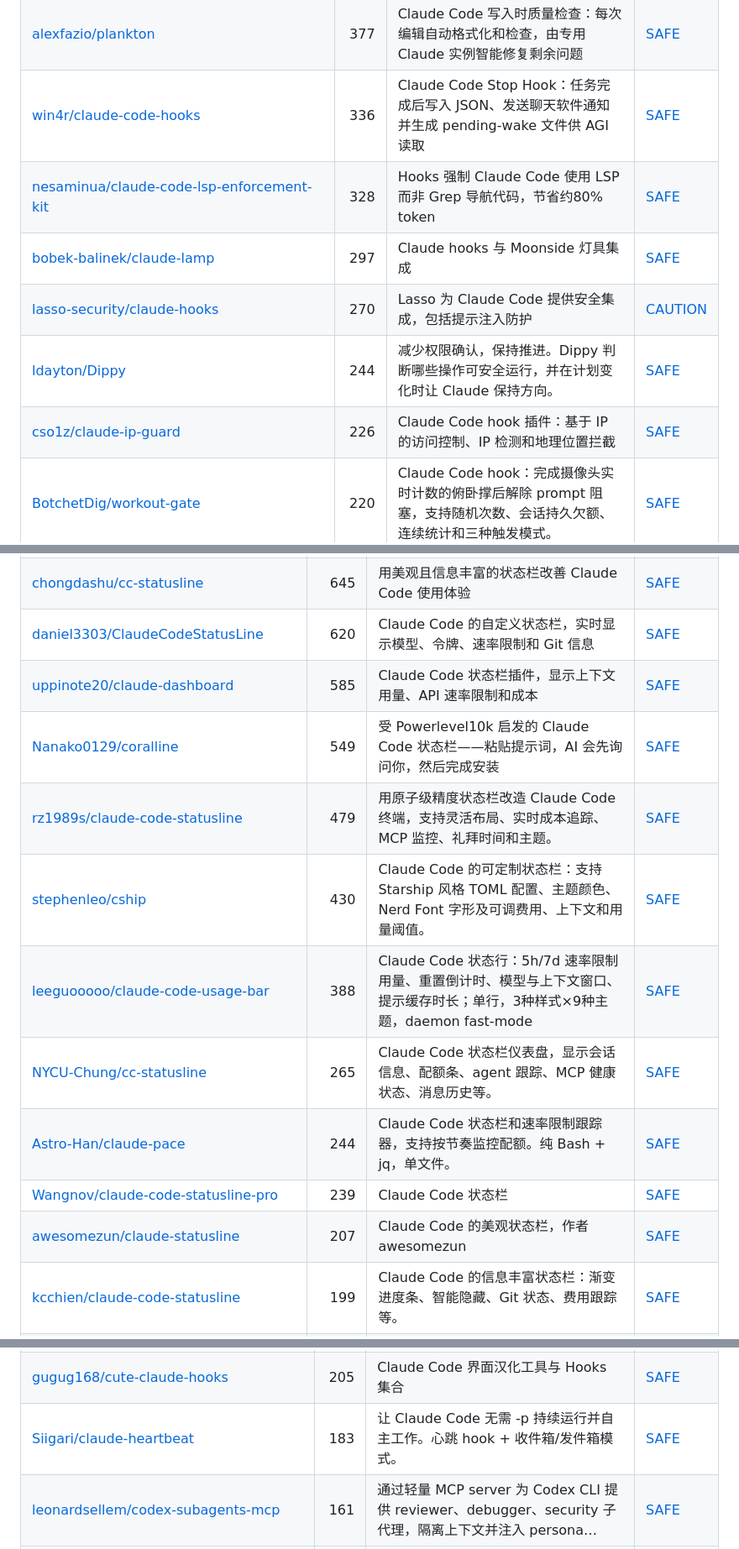
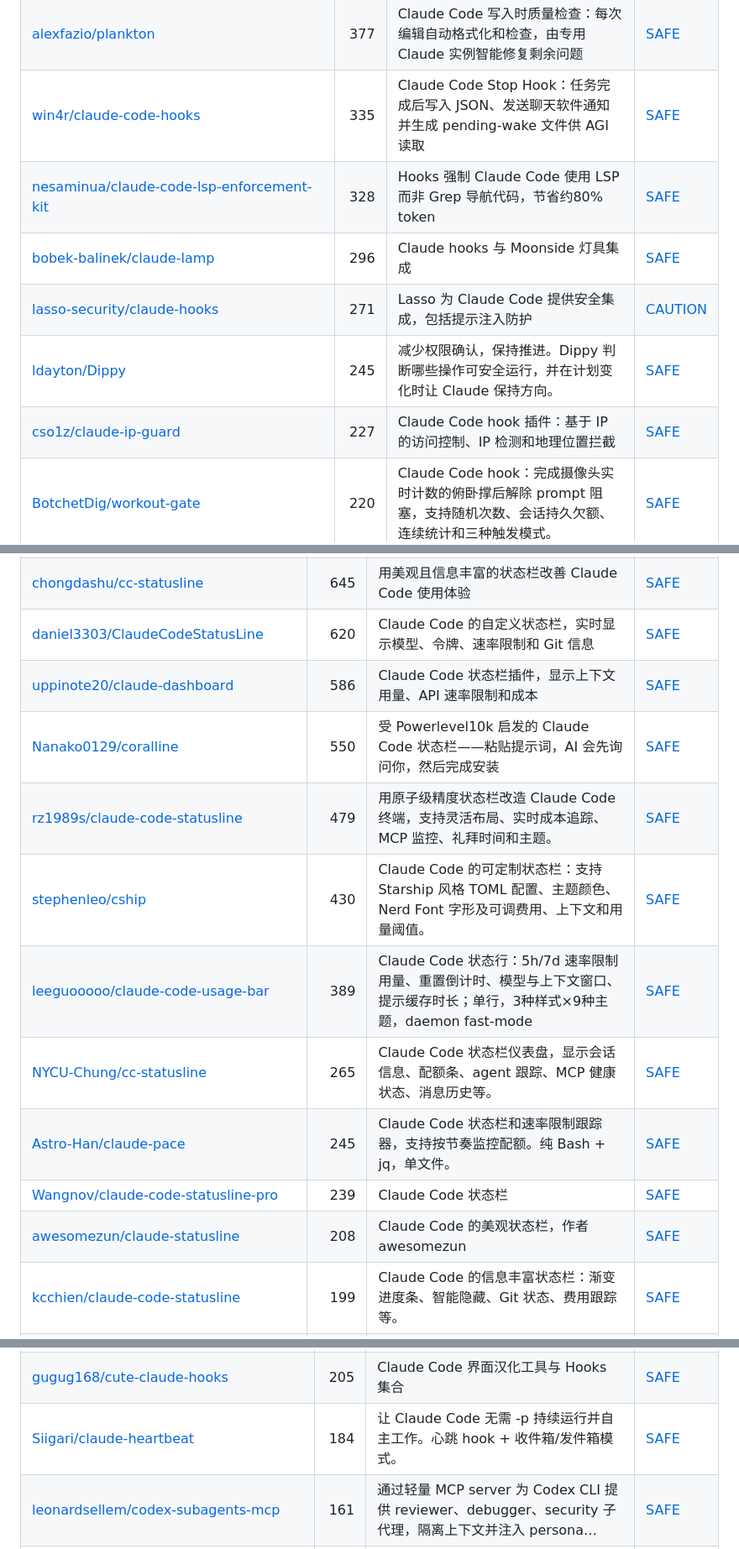
Before and after one commit to zhuyansen/awesome-claude-code-hooks, a Markdown page: README.zh-CN.md, 3 parts joined by grey strips. Shown at 84% size. GitHub-like rendering.

```diff
--- a/README.zh-CN.md
+++ b/README.zh-CN.md
@@ -95,12 +95,12 @@
 | [zxdxjtu/claudecode-rule2hook](https://github.com/zxdxjtu/claudecode-rule2hook) | 403 | 将自然语言项目规则转为 Claude Code 自动化 hooks，用于格式化、测试和验证等 | [SAFE](https://agentskillshub.top/skill/zxdxjtu/claudecode-rule2hook/) |
 | [johnlindquist/claude-hooks](https://github.com/johnlindquist/claude-hooks) | 397 | 基于 TypeScript 的 Claude Code hook 系统，支持类型安全和自动补全 | [SAFE](https://agentskillshub.top/skill/johnlindquist/claude-hooks/) |
 | [alexfazio/plankton](https://github.com/alexfazio/plankton) | 377 | Claude Code 写入时质量检查：每次编辑自动格式化和检查，由专用 Claude 实例智能修复剩余问题 | [SAFE](https://agentskillshub.top/skill/alexfazio/plankton/) |
-| [win4r/claude-code-hooks](https://github.com/win4r/claude-code-hooks) | 336 | Claude Code Stop Hook：任务完成后写入 JSON、发送聊天软件通知并生成 pending-wake 文件供 AGI 读取 | [SAFE](https://agentskillshub.top/skill/win4r/claude-code-hooks/) |
+| [win4r/claude-code-hooks](https://github.com/win4r/claude-code-hooks) | 335 | Claude Code Stop Hook：任务完成后写入 JSON、发送聊天软件通知并生成 pending-wake 文件供 AGI 读取 | [SAFE](https://agentskillshub.top/skill/win4r/claude-code-hooks/) |
 | [nesaminua/claude-code-lsp-enforcement-kit](https://github.com/nesaminua/claude-code-lsp-enforcement-kit) | 328 | Hooks 强制 Claude Code 使用 LSP 而非 Grep 导航代码，节省约80% token | [SAFE](https://agentskillshub.top/skill/nesaminua/claude-code-lsp-enforcement-kit/) |
-| [bobek-balinek/claude-lamp](https://github.com/bobek-balinek/claude-lamp) | 297 | Claude hooks 与 Moonside 灯具集成 | [SAFE](https://agentskillshub.top/skill/bobek-balinek/claude-lamp/) |
-| [lasso-security/claude-hooks](https://github.com/lasso-security/claude-hooks) | 270 | Lasso 为 Claude Code 提供安全集成，包括提示注入防护 | [CAUTION](https://agentskillshub.top/skill/lasso-security/claude-hooks/) |
-| [ldayton/Dippy](https://github.com/ldayton/Dippy) | 244 | 减少权限确认，保持推进。Dippy 判断哪些操作可安全运行，并在计划变化时让 Claude 保持方向。 | [SAFE](https://agentskillshub.top/skill/ldayton/Dippy/) |
-| [cso1z/claude-ip-guard](https://github.com/cso1z/claude-ip-guard) | 226 | Claude Code hook 插件：基于 IP 的访问控制、IP 检测和地理位置拦截 | [SAFE](https://agentskillshub.top/skill/cso1z/claude-ip-guard/) |
+| [bobek-balinek/claude-lamp](https://github.com/bobek-balinek/claude-lamp) | 296 | Claude hooks 与 Moonside 灯具集成 | [SAFE](https://agentskillshub.top/skill/bobek-balinek/claude-lamp/) |
+| [lasso-security/claude-hooks](https://github.com/lasso-security/claude-hooks) | 271 | Lasso 为 Claude Code 提供安全集成，包括提示注入防护 | [CAUTION](https://agentskillshub.top/skill/lasso-security/claude-hooks/) |
+| [ldayton/Dippy](https://github.com/ldayton/Dippy) | 245 | 减少权限确认，保持推进。Dippy 判断哪些操作可安全运行，并在计划变化时让 Claude 保持方向。 | [SAFE](https://agentskillshub.top/skill/ldayton/Dippy/) |
+| [cso1z/claude-ip-guard](https://github.com/cso1z/claude-ip-guard) | 227 | Claude Code hook 插件：基于 IP 的访问控制、IP 检测和地理位置拦截 | [SAFE](https://agentskillshub.top/skill/cso1z/claude-ip-guard/) |
 | [BotchetDig/workout-gate](https://github.com/BotchetDig/workout-gate) | 220 | Claude Code hook：完成摄像头实时计数的俯卧撑后解除 prompt 阻塞，支持随机次数、会话持久欠额、连续统计和三种触发模式。 | [SAFE](https://agentskillshub.top/skill/BotchetDig/workout-gate/) |
 | [juanandresgs/claude-ctrl](https://github.com/juanandresgs/claude-ctrl) | 192 | 系统思考者的确定性 Claude Code 控制平面 | [SAFE](https://agentskillshub.top/skill/juanandresgs/claude-ctrl/) |
 | [bartolli/claude-code-typescript-hooks](https://github.com/bartolli/claude-code-typescript-hooks) | 179 | Claude Code 质量检查钩子，适用于不同项目类型。 | [SAFE](https://agentskillshub.top/skill/bartolli/claude-code-typescript-hooks/) |
@@ -176,15 +176,15 @@
 | [GaoSSR/best-claude-hud](https://github.com/GaoSSR/best-claude-hud) | 999 | Rust 驱动的极简 Claude Code 状态栏 HUD | [SAFE](https://agentskillshub.top/skill/GaoSSR/best-claude-hud/) |
 | [chongdashu/cc-statusline](https://github.com/chongdashu/cc-statusline) | 645 | 用美观且信息丰富的状态栏改善 Claude Code 使用体验 | [SAFE](https://agentskillshub.top/skill/chongdashu/cc-statusline/) |
 | [daniel3303/ClaudeCodeStatusLine](https://github.com/daniel3303/ClaudeCodeStatusLine) | 620 | Claude Code 的自定义状态栏，实时显示模型、令牌、速率限制和 Git 信息 | [SAFE](https://agentskillshub.top/skill/daniel3303/ClaudeCodeStatusLine/) |
-| [uppinote20/claude-dashboard](https://github.com/uppinote20/claude-dashboard) | 585 | Claude Code 状态栏插件，显示上下文用量、API 速率限制和成本 | [SAFE](https://agentskillshub.top/skill/uppinote20/claude-dashboard/) |
-| [Nanako0129/coralline](https://github.com/Nanako0129/coralline) | 549 | 受 Powerlevel10k 启发的 Claude Code 状态栏——粘贴提示词，AI 会先询问你，然后完成安装 | [SAFE](https://agentskillshub.top/skill/Nanako0129/coralline/) |
+| [uppinote20/claude-dashboard](https://github.com/uppinote20/claude-dashboard) | 586 | Claude Code 状态栏插件，显示上下文用量、API 速率限制和成本 | [SAFE](https://agentskillshub.top/skill/uppinote20/claude-dashboard/) |
+| [Nanako0129/coralline](https://github.com/Nanako0129/coralline) | 550 | 受 Powerlevel10k 启发的 Claude Code 状态栏——粘贴提示词，AI 会先询问你，然后完成安装 | [SAFE](https://agentskillshub.top/skill/Nanako0129/coralline/) |
 | [rz1989s/claude-code-statusline](https://github.com/rz1989s/claude-code-statusline) | 479 | 用原子级精度状态栏改造 Claude Code 终端，支持灵活布局、实时成本追踪、MCP 监控、礼拜时间和主题。 | [SAFE](https://agentskillshub.top/skill/rz1989s/claude-code-statusline/) |
 | [stephenleo/cship](https://github.com/stephenleo/cship) | 430 | Claude Code 的可定制状态栏：支持 Starship 风格 TOML 配置、主题颜色、Nerd Font 字形及可调费用、上下文和用量阈值。 | [SAFE](https://agentskillshub.top/skill/stephenleo/cship/) |
-| [leeguooooo/claude-code-usage-bar](https://github.com/leeguooooo/claude-code-usage-bar) | 388 | Claude Code 状态行：5h/7d 速率限制用量、重置倒计时、模型与上下文窗口、提示缓存时长；单行，3种样式×9种主题，daemon fast-mode | [SAFE](https://agentskillshub.top/skill/leeguooooo/claude-code-usage-bar/) |
+| [leeguooooo/claude-code-usage-bar](https://github.com/leeguooooo/claude-code-usage-bar) | 389 | Claude Code 状态行：5h/7d 速率限制用量、重置倒计时、模型与上下文窗口、提示缓存时长；单行，3种样式×9种主题，daemon fast-mode | [SAFE](https://agentskillshub.top/skill/leeguooooo/claude-code-usage-bar/) |
 | [NYCU-Chung/cc-statusline](https://github.com/NYCU-Chung/cc-statusline) | 265 | Claude Code 状态栏仪表盘，显示会话信息、配额条、agent 跟踪、MCP 健康状态、消息历史等。 | [SAFE](https://agentskillshub.top/skill/NYCU-Chung/cc-statusline/) |
-| [Astro-Han/claude-pace](https://github.com/Astro-Han/claude-pace) | 244 | Claude Code 状态栏和速率限制跟踪器，支持按节奏监控配额。纯 Bash + jq，单文件。 | [SAFE](https://agentskillshub.top/skill/Astro-Han/claude-pace/) |
+| [Astro-Han/claude-pace](https://github.com/Astro-Han/claude-pace) | 245 | Claude Code 状态栏和速率限制跟踪器，支持按节奏监控配额。纯 Bash + jq，单文件。 | [SAFE](https://agentskillshub.top/skill/Astro-Han/claude-pace/) |
 | [Wangnov/claude-code-statusline-pro](https://github.com/Wangnov/claude-code-statusline-pro) | 239 | Claude Code 状态栏 | [SAFE](https://agentskillshub.top/skill/Wangnov/claude-code-statusline-pro/) |
-| [awesomezun/claude-statusline](https://github.com/awesomezun/claude-statusline) | 207 | Claude Code 的美观状态栏，作者 awesomezun | [SAFE](https://agentskillshub.top/skill/awesomezun/claude-statusline/) |
+| [awesomezun/claude-statusline](https://github.com/awesomezun/claude-statusline) | 208 | Claude Code 的美观状态栏，作者 awesomezun | [SAFE](https://agentskillshub.top/skill/awesomezun/claude-statusline/) |
 | [kcchien/claude-code-statusline](https://github.com/kcchien/claude-code-statusline) | 199 | Claude Code 的信息丰富状态栏：渐变进度条、智能隐藏、Git 状态、费用跟踪等。 | [SAFE](https://agentskillshub.top/skill/kcchien/claude-code-statusline/) |
 | [ilia-pluzhnikov/claude-code-statusline](https://github.com/ilia-pluzhnikov/claude-code-statusline) | 120 | 无依赖的 Node.js Claude Code 状态栏，显示模型、任务、Git 状态、上下文窗口、速率限制和 Anthropic 高峰时段指示 | [SAFE](https://agentskillshub.top/skill/ilia-pluzhnikov/claude-code-statusline/) |
 | [danielmackay/claude-code-statusline](https://github.com/danielmackay/claude-code-statusline) | 111 | Claude Code 自定义状态栏脚本，在终端显示实时会话信息。 | [SAFE](https://agentskillshub.top/skill/danielmackay/claude-code-statusline/) |
@@ -330,7 +330,7 @@
 | [Ido-Levi/claude-code-tamagotchi](https://github.com/Ido-Levi/claude-code-tamagotchi) | 435 | Claude Code 的实时行为约束，监控 AI 操作，检测违规并中断不当行为，还带有可爱的宠物。 | [SAFE](https://agentskillshub.top/skill/Ido-Levi/claude-code-tamagotchi/) |
 | [tmck-code/yet-another-statusline](https://github.com/tmck-code/yet-another-statusline) | 246 | 受终端监控程序启发的 Claude Code 状态栏 | [SAFE](https://agentskillshub.top/skill/tmck-code/yet-another-statusline/) |
 | [gugug168/cute-claude-hooks](https://github.com/gugug168/cute-claude-hooks) | 205 | Claude Code 界面汉化工具与 Hooks 集合 | [SAFE](https://agentskillshub.top/skill/gugug168/cute-claude-hooks/) |
-| [Siigari/claude-heartbeat](https://github.com/Siigari/claude-heartbeat) | 183 | 让 Claude Code 无需 -p 持续运行并自主工作。心跳 hook + 收件箱/发件箱模式。 | [SAFE](https://agentskillshub.top/skill/Siigari/claude-heartbeat/) |
+| [Siigari/claude-heartbeat](https://github.com/Siigari/claude-heartbeat) | 184 | 让 Claude Code 无需 -p 持续运行并自主工作。心跳 hook + 收件箱/发件箱模式。 | [SAFE](https://agentskillshub.top/skill/Siigari/claude-heartbeat/) |
 | [leonardsellem/codex-subagents-mcp](https://github.com/leonardsellem/codex-subagents-mcp) | 161 | 通过轻量 MCP server 为 Codex CLI 提供 reviewer、debugger、security 子代理，隔离上下文并注入 persona… | [SAFE](https://agentskillshub.top/skill/leonardsellem/codex-subagents-mcp/) |
 | [martinemde/starship-claude](https://github.com/martinemde/starship-claude) | 151 | 通过 starship 显示 Claude 状态栏 | [SAFE](https://agentskillshub.top/skill/martinemde/starship-claude/) |
 | [qkal/Canny](https://github.com/qkal/Canny) | 132 | 阻止 AI coding agents 在无证据时声称完成工作。确定性 hooks 判定，TypeSafe 的 Jev 提供建议。追加式账本，零运行时依赖。 | [SAFE](https://agentskillshub.top/skill/qkal/Canny/) |
```
Also changed, not shown: other parts of README.zh-CN.md (+7 -7 lines), README.md (+18 -18 lines), assets/previews/awesomezun__claude-statusline.gif, assets/previews/awesomezun__claude-statusline.jpg, 1 other file.
